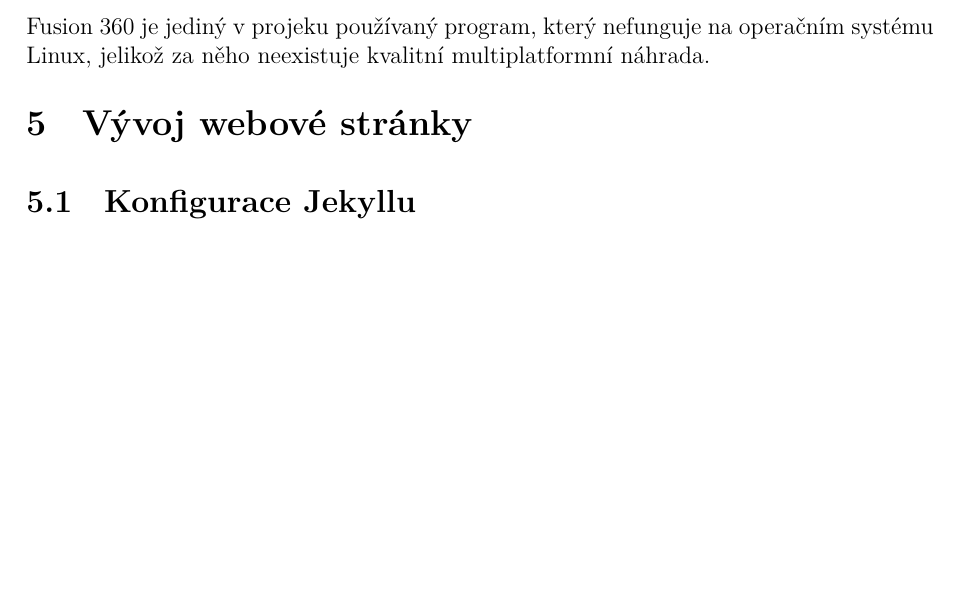
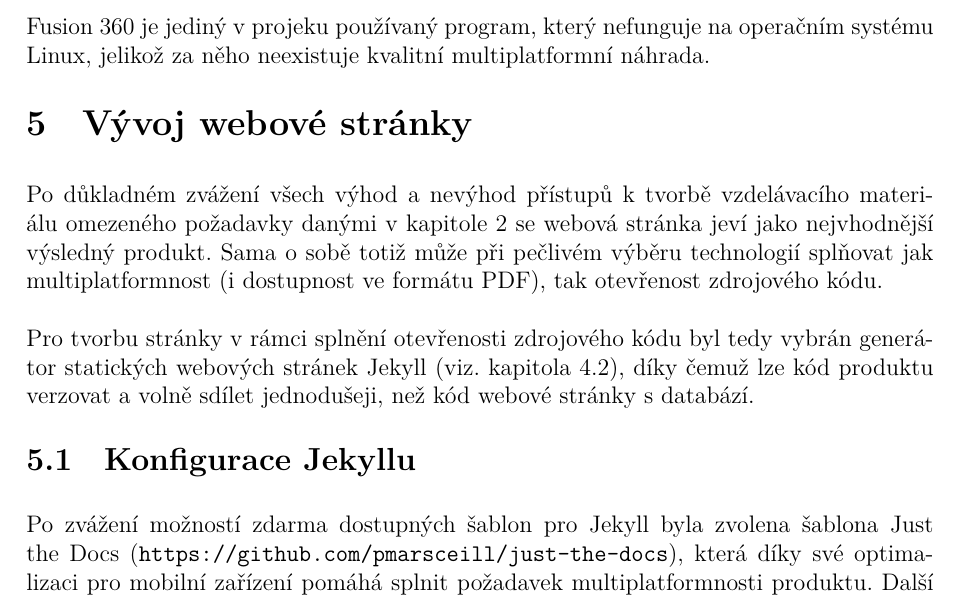
Before and after one commit to xiaoxiae/soc-paper-2019, a LaTeX document (soc.tex): part of page 14 of 22 before the commit and part of page 14 of 23 after it, cut so that both start at the same text, the shorter picture padded with empty space. Compiled offline with LuaLaTeX.

Commit message:
add Vývoj webové stránky section and Konfigurace Jekyllu subsection

```diff
--- a/soc.tex
+++ b/soc.tex
@@ -303,15 +303,16 @@
 
   Fusion 360 je jediný v projeku používaný program, který nefunguje na operačním systému Linux,  jelikož za něho neexistuje kvalitní multiplatformní náhrada.
 
+
   \section{Vývoj webové stránky}
-  % Rozhodl jsem se pro stránku
-  % OS
-  % Multiplatformn
-  % Ilustrace fungování jak na mobilu, tak na PC?
+  Po důkladném zvážení všech výhod a nevýhod přístupů k tvorbě vzdelávacího materiálu omezeného požadavky danými v kapitole \ref{sec:Požadavky na výsledný produkt} se webová stránka jeví jako nejvhodnější výsledný produkt. Sama o sobě totiž může při pečlivém výběru technologií splňovat jak multiplatformnost (i dostupnost ve formátu PDF), tak otevřenost zdrojového kódu.
+
+  Pro tvorbu stránky v rámci splnění otevřenosti zdrojového kódu byl tedy vybrán generátor statických webových stránek Jekyll (viz. kapitola \ref{sec:Jekyll}), díky čemuž lze kód produktu verzovat a volně sdílet jednodušeji, než kód webové stránky s databází.
+
 
   \subsection{Konfigurace Jekyllu}
-  % Hledání themu.
-  % Konfigurace themu.
+  Po zvážení možností zdarma dostupných šablon pro Jekyll byla zvolena šablona Just the Docs (\url{https://github.com/pmarsceill/just-the-docs}), která díky své optimalizaci pro mobilní zařízení pomáhá splnit požadavek multiplatformnosti produktu. Další atraktivní atributy jsou čistý vzhled, podpora vyhledávání a přizpůsobitelné zvýrazňování syntaxe kódu.
+
 
   \subsection{Webhosting a doména} \label{sec:Webhosting a doména}
   Na českém trhu operuje řada firem, které zajišťují jak registraci domény, tak hostování webové stránky. Každá má své výhody a nevýhody, proto je volba provozovatele vysoce individuální a záleží na řadě faktorů.
```
Also changed, not shown: soc.tex (2 more changed lines).
